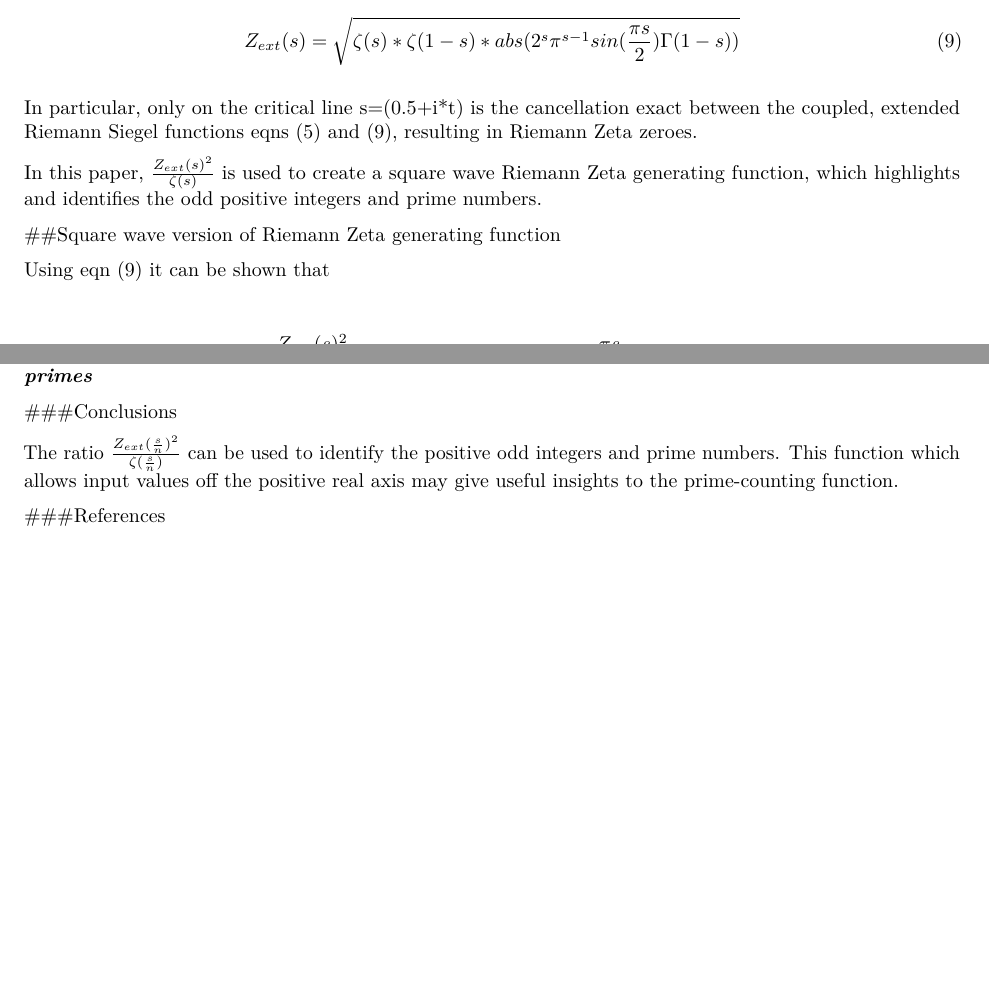
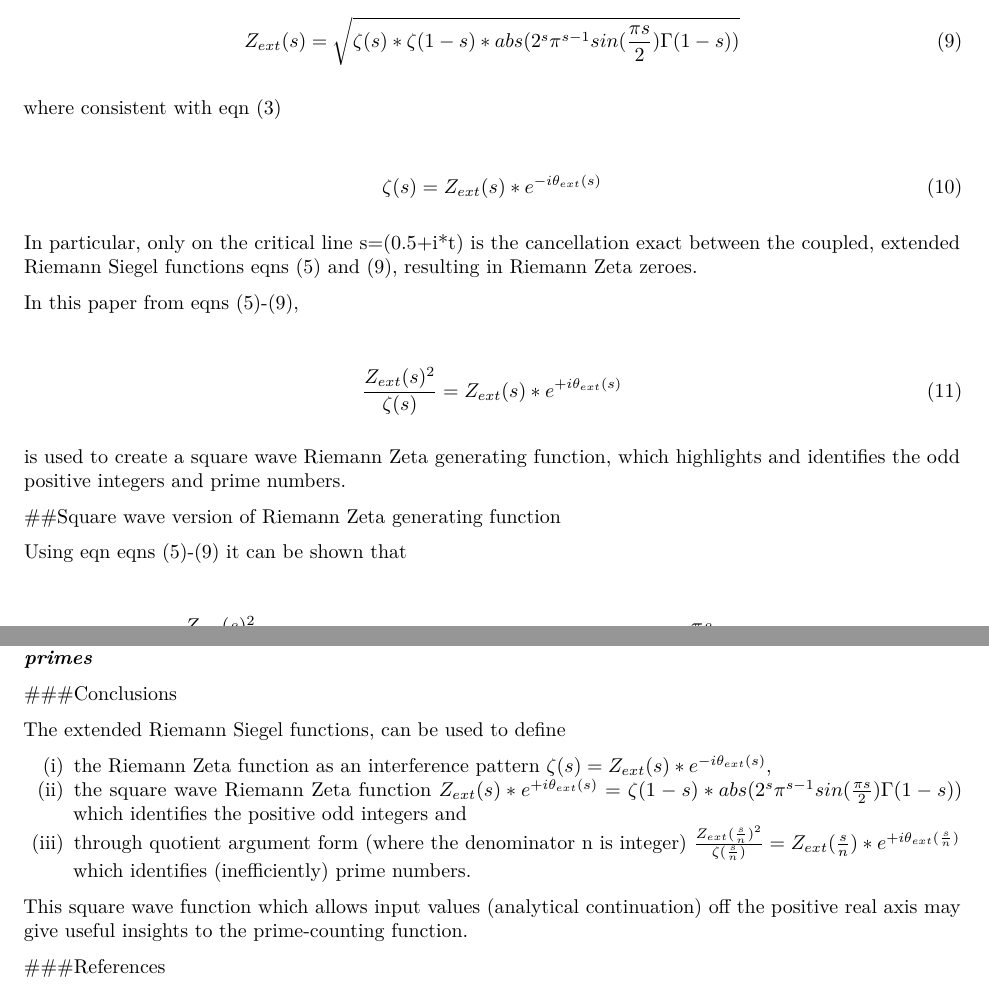
Before and after one commit to johnpdmartin/sampling-investigations, an R Markdown document (DemonstrationofSquareWaveandHadamardProductbehaviours.Rmd): two parts of pages 2 and 4 of 4 before the commit and two parts of pages 2 and 4 of 5 after it, joined at a grey line, cut so that both start at the same text, the shorter picture padded with empty space. Rendered offline with R 4.5, knitr and Pandoc, then LaTeX, with nearby package versions; some code elsewhere in the file could not run offline.

Commit message:
improve language in the conclusions

```diff
--- a/DemonstrationofSquareWaveandHadamardProductbehaviours.Rmd
+++ b/DemonstrationofSquareWaveandHadamardProductbehaviours.Rmd
@@ -57,12 +57,24 @@ e^{i\theta_{ext}(s)} &= \sqrt{\frac{\zeta(1-s)abs(2^s\pi^{s-1}sin(\frac{\pi s}{2
 Z_{ext}(s) &= \sqrt{\zeta(s)*\zeta(1-s)*abs(2^s\pi^{s-1}sin(\frac{\pi s}{2})\Gamma(1-s))} \label{eq:zext}
 \end{align}
 
+where consistent with eqn \eqref{eq:rs}
+
+\begin{align}
+\zeta(s) &= Z_{ext}(s)*e^{-i\theta_{ext}(s)}
+\end{align}
+
 In particular, only on the critical line s=(0.5+i*t) is the cancellation exact between the coupled, extended Riemann Siegel functions eqns \eqref{eq:exptheta} and \eqref{eq:zext}, resulting in Riemann Zeta zeroes.
 
-In this paper, $\frac{Z_{ext}(s)^2}{\zeta(s)}$ is used to create a square wave Riemann Zeta generating function, which highlights and identifies the odd positive integers and prime numbers.
+In this paper from eqns \eqref{eq:exptheta}-\eqref{eq:zext},
+
+\begin{align}
+\frac{Z_{ext}(s)^2}{\zeta(s)} &= Z_{ext}(s)*e^{+i\theta_{ext}(s)}
+\end{align}
+
+is used to create a square wave Riemann Zeta generating function, which highlights and identifies the odd positive integers and prime numbers.
 
 ##Square wave version of Riemann Zeta generating function
 
-Using eqn \eqref{eq:zext} it can be shown that
+Using eqn eqns \eqref{eq:exptheta}-\eqref{eq:zext} it can be shown that
 
 \begin{align}
@@ -238,7 +250,13 @@ legend(26, 2, c("n=1","n=2","n=3","n=5","n=7"),
 
 ###Conclusions
 
-The ratio $\frac{Z_{ext}(\frac{s}{n})^2}{\zeta(\frac{s}{n})}$ can be used to identify the positive odd integers and prime numbers. This function which allows input values off the positive real axis may give useful insights to the prime-counting function.
+The extended Riemann Siegel functions, can be used to define
+
+(i) the Riemann Zeta function as an interference pattern $\zeta(s) = Z_{ext}(s)*e^{-i\theta_{ext}(s)}$,
+(ii) the square wave Riemann Zeta function $Z_{ext}(s)*e^{+i\theta_{ext}(s)} = \zeta(1-s)*abs(2^s\pi^{s-1}sin(\frac{\pi s}{2})\Gamma(1-s))$ which identifies the positive odd integers and
+(iii) through quotient argument form (where the denominator n is integer) $\frac{Z_{ext}(\frac{s}{n})^2}{\zeta(\frac{s}{n})}=Z_{ext}(\frac{s}{n})*e^{+i\theta_{ext}(\frac{s}{n})}$ which identifies (inefficiently) prime numbers.
+
+This square wave function which allows input values (analytical continuation) off the positive real axis may give useful insights to the prime-counting function.
 
 
 ###References
```
Also changed, not shown: DemonstrationofSquareWaveandHadamardProductbehaviours.pdf, DemonstrationofSquareWaveandHadamardProductbehaviours.Rmd (6 more changed lines).
